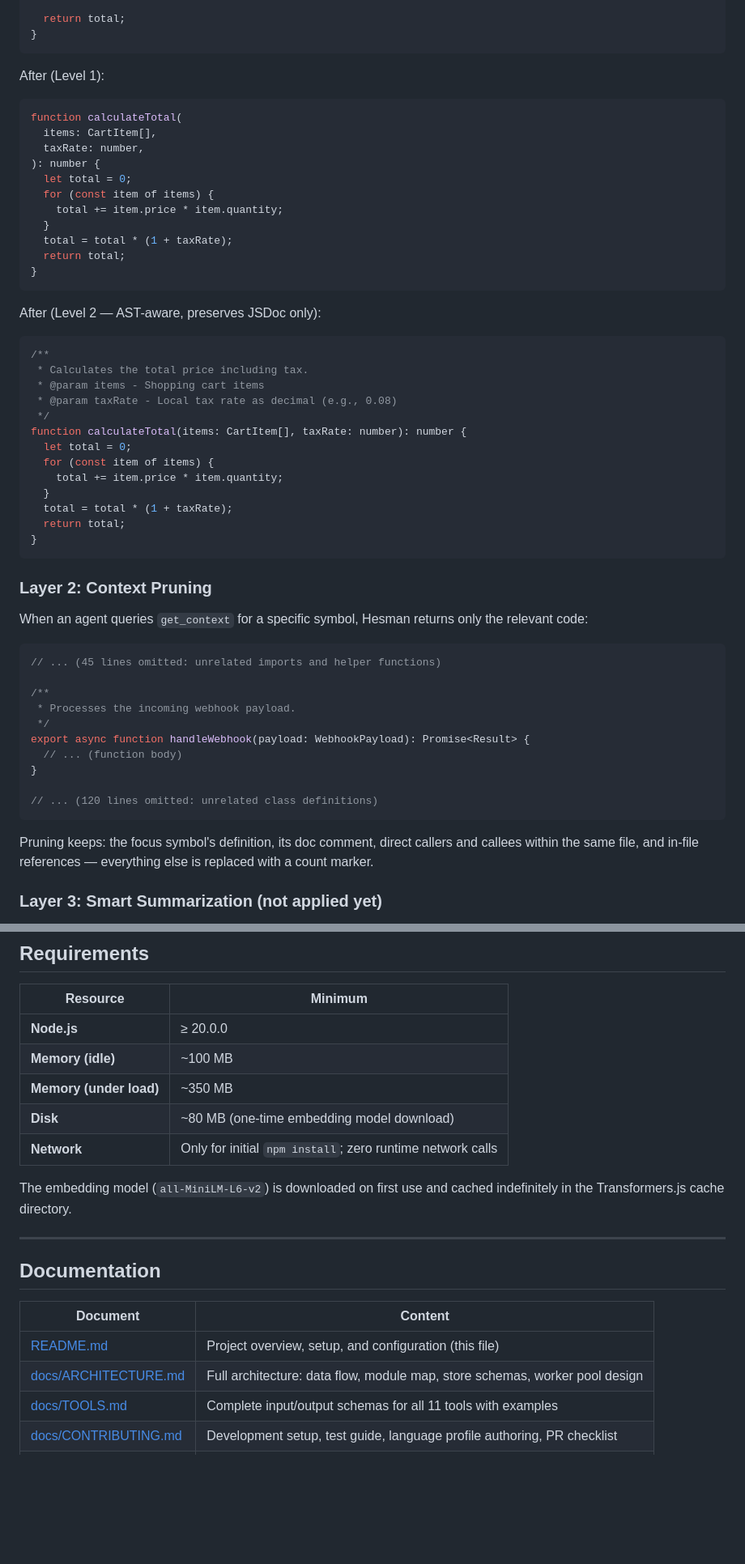
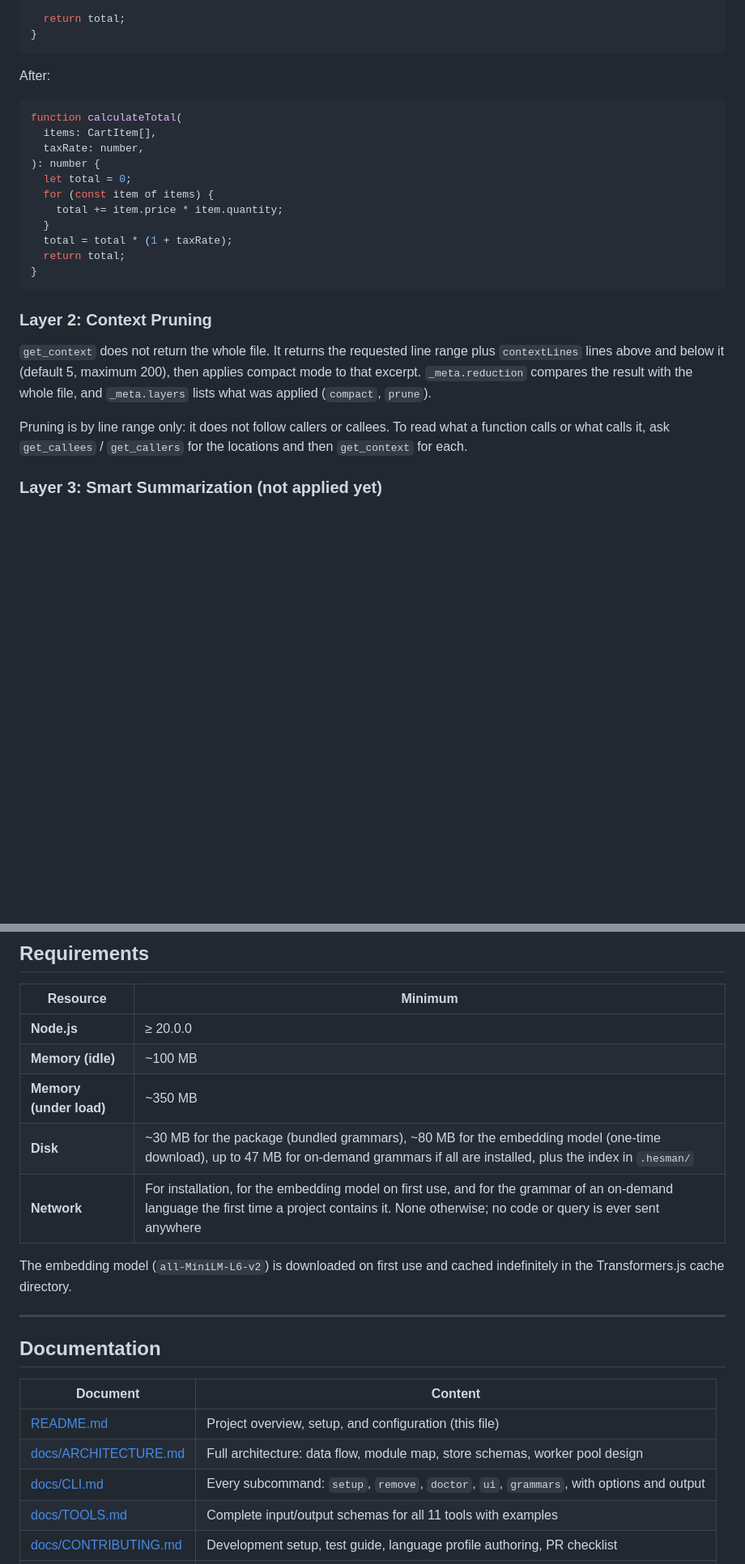
Before and after one commit to ocsen-hoc-code/hesman-mcp, a Markdown page: README.md, 2 parts joined by grey strips. Shown at 81% size. GitHub-like rendering; blank space fills up the shorter version.

Commit message:
docs(readme): correct statements that no longer match the product
No tool is named get_symbol_context; context pruning is a line range,
not symbol-aware; compact mode level 2 is not reachable through a tool;
grammars and the embedding model are downloaded at run time; the
project is tested on macOS only; list doctor, ui and docs/CLI.md.

Co-Authored-By: Claude Opus 5.5 (1M context) <noreply@anthropic.com>

````diff
--- a/README.md
+++ b/README.md
@@ -139,7 +139,7 @@ function calculateTotal(
 }
 ```
 
-After (Level 1):
+After:
 ```typescript
 function calculateTotal(
   items: CartItem[],
@@ -154,41 +154,11 @@ function calculateTotal(
 }
 ```
 
-After (Level 2 — AST-aware, preserves JSDoc only):
-```typescript
-/**
- * Calculates the total price including tax.
- * @param items - Shopping cart items
- * @param taxRate - Local tax rate as decimal (e.g., 0.08)
- */
-function calculateTotal(items: CartItem[], taxRate: number): number {
-  let total = 0;
-  for (const item of items) {
-    total += item.price * item.quantity;
-  }
-  total = total * (1 + taxRate);
-  return total;
-}
-```
-
 ### Layer 2: Context Pruning
 
-When an agent queries `get_context` for a specific symbol, Hesman returns only the relevant code:
+`get_context` does not return the whole file. It returns the requested line range plus `contextLines` lines above and below it (default 5, maximum 200), then applies compact mode to that excerpt. `_meta.reduction` compares the result with the whole file, and `_meta.layers` lists what was applied (`compact`, `prune`).
 
-```typescript
-// ... (45 lines omitted: unrelated imports and helper functions)
-
-/**
- * Processes the incoming webhook payload.
- */
-export async function handleWebhook(payload: WebhookPayload): Promise<Result> {
-  // ... (function body)
-}
-
-// ... (120 lines omitted: unrelated class definitions)
-```
-
-Pruning keeps: the focus symbol's definition, its doc comment, direct callers and callees within the same file, and in-file references — everything else is replaced with a count marker.
+Pruning is by line range only: it does not follow callers or callees. To read what a function calls or what calls it, ask `get_callees` / `get_callers` for the locations and then `get_context` for each.
 
 ### Layer 3: Smart Summarization (not applied yet)
 
@@ -632,8 +604,8 @@ For the full contributing guide including how to add new languages, see **[docs/
 | **Node.js** | ≥ 20.0.0 |
 | **Memory (idle)** | ~100 MB |
 | **Memory (under load)** | ~350 MB |
-| **Disk** | ~80 MB (one-time embedding model download) |
-| **Network** | Only for initial `npm install`; zero runtime network calls |
+| **Disk** | ~30 MB for the package (bundled grammars), ~80 MB for the embedding model (one-time download), up to 47 MB for on-demand grammars if all are installed, plus the index in `.hesman/` |
+| **Network** | For installation, for the embedding model on first use, and for the grammar of an on-demand language the first time a project contains it. None otherwise; no code or query is ever sent anywhere |
 
 The embedding model (`all-MiniLM-L6-v2`) is downloaded on first use and cached indefinitely in the Transformers.js cache directory.
 
@@ -645,6 +617,7 @@ The embedding model (`all-MiniLM-L6-v2`) is downloaded on first use and cached i
 |---|---|
 | [README.md](./README.md) | Project overview, setup, and configuration (this file) |
 | [docs/ARCHITECTURE.md](./docs/ARCHITECTURE.md) | Full architecture: data flow, module map, store schemas, worker pool design |
+| [docs/CLI.md](./docs/CLI.md) | Every subcommand: `setup`, `remove`, `doctor`, `ui`, `grammars`, with options and output |
 | [docs/TOOLS.md](./docs/TOOLS.md) | Complete input/output schemas for all 11 tools with examples |
 | [docs/CONTRIBUTING.md](./docs/CONTRIBUTING.md) | Development setup, test guide, language profile authoring, PR checklist |
 | [docs/SECURITY.md](./docs/SECURITY.md) | Threat model, guards on tool input, how to report a vulnerability |
````
Also changed, not shown: other parts of README.md (+6 -4 lines).
